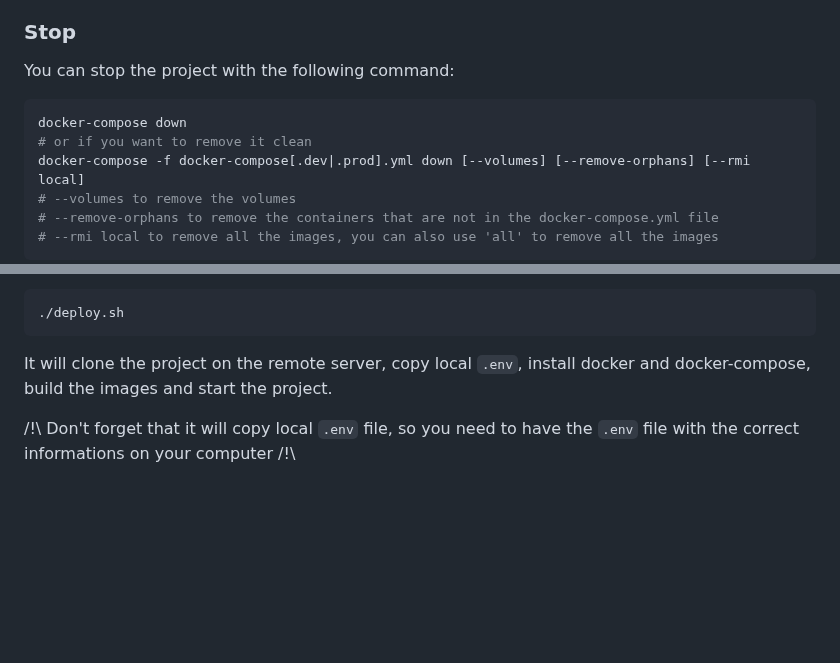
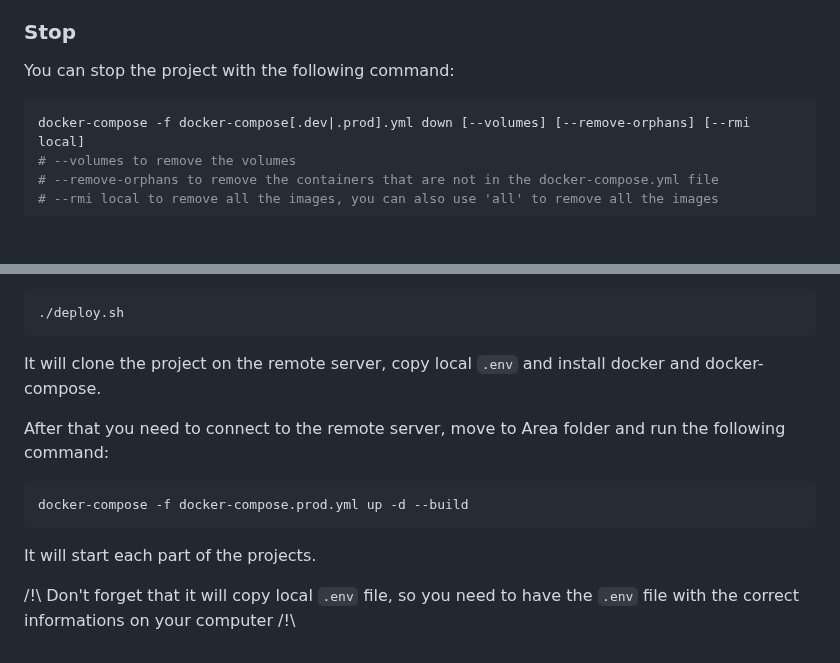
Before and after one commit to AlexGuillard/Area, a Markdown page: README.md, 2 parts joined by grey strips. GitHub-like rendering; blank space fills up the shorter version.

Commit message:
doc(deployement): add instruction to run the project

````diff
--- a/README.md
+++ b/README.md
@@ -49,8 +49,6 @@ It will start each part of the projects in this order:
 You can stop the project with the following command:
 
 ```bash
-docker-compose down
-# or if you want to remove it clean
 docker-compose -f docker-compose[.dev|.prod].yml down [--volumes] [--remove-orphans] [--rmi local]
 # --volumes to remove the volumes
 # --remove-orphans to remove the containers that are not in the docker-compose.yml file
@@ -108,6 +106,14 @@ After that, you just need to run the following command:
 ./deploy.sh
 ```
 
-It will clone the project on the remote server, copy local `.env`, install docker and docker-compose, build the images and start the project.
+It will clone the project on the remote server, copy local `.env` and install docker and docker-compose.
+
+After that you need to connect to the remote server, move to Area folder and run the following command:
+
+```bash
+docker-compose -f docker-compose.prod.yml up -d --build
+```
+
+It will start each part of the projects.
 
 /!\ Don't forget that it will copy local `.env` file, so you need to have the `.env` file with the correct informations on your computer /!\
````
